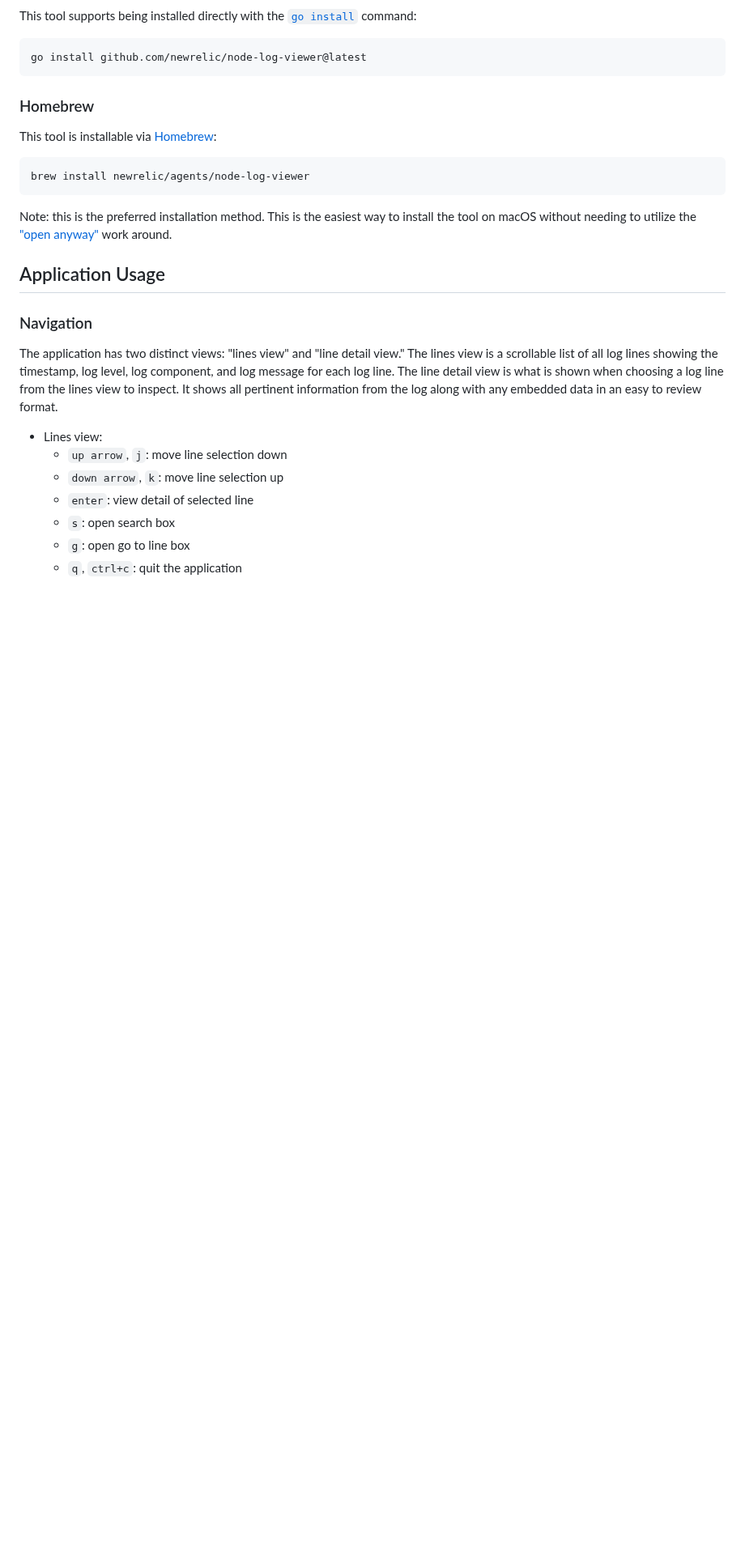
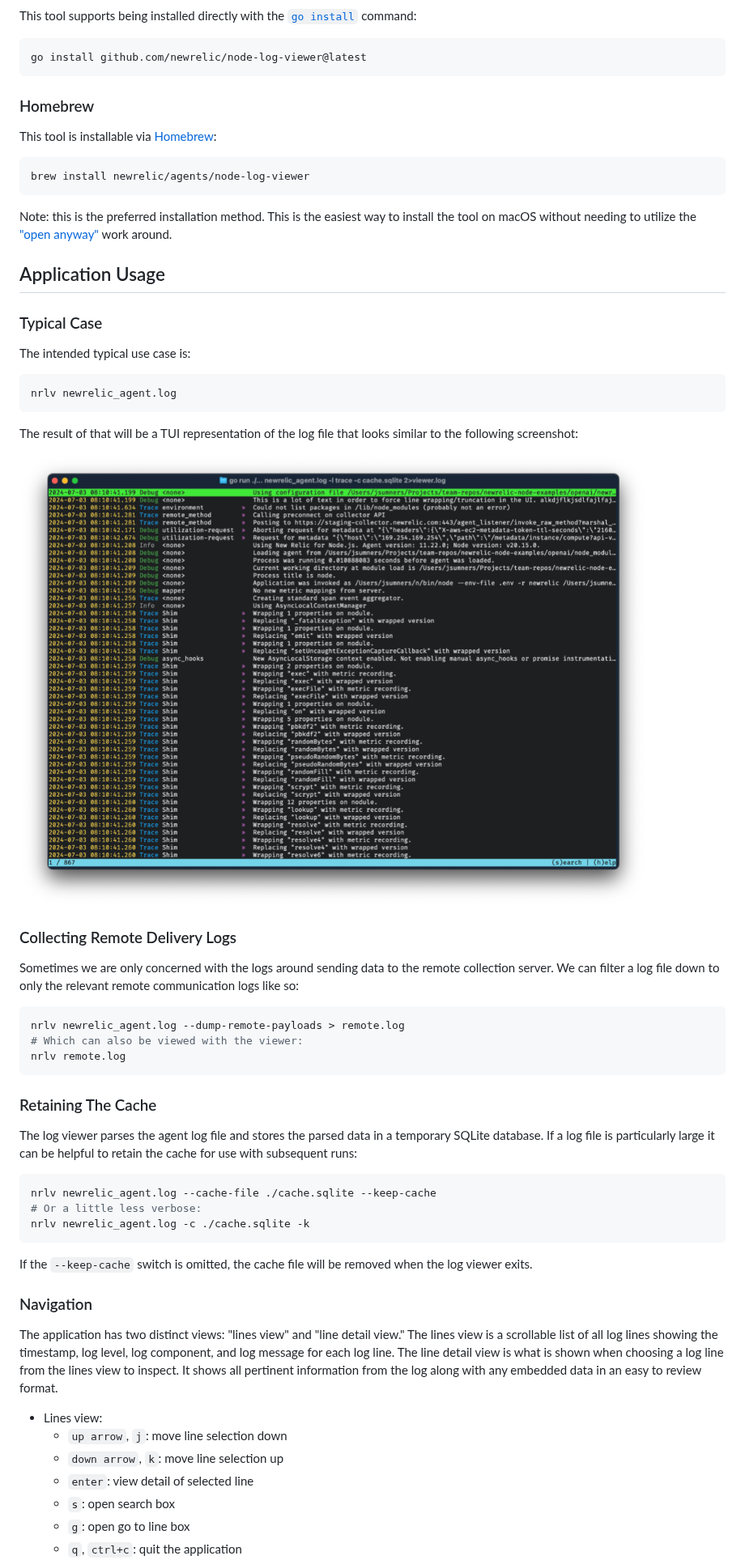
Before and after one commit to newrelic/node-log-viewer, a Markdown page: Readme.md, the part around one of its changes. Shown at 81% size. Rendered like a GitHub page; pictures changed too: screenshot.png (added); blank space fills up the shorter version.

Commit message:
Improved the README with usage examples and dev tips (#37)

````diff
--- a/Readme.md
+++ b/Readme.md
@@ -42,6 +42,46 @@ install the tool on macOS without needing to utilize the
 
 ## Application Usage
 
+### Typical Case
+
+The intended typical use case is:
+
+```sh
+nrlv newrelic_agent.log
+```
+
+The result of that will be a TUI representation of the log file that looks
+similar to the following screenshot:
+
+![Screenshot showing a loaded log file.](./screenshot.png "TUI Screenshot")
+
+### Collecting Remote Delivery Logs
+
+Sometimes we are only concerned with the logs around sending data to the
+remote collection server. We can filter a log file down to only the relevant
+remote communication logs like so:
+
+```sh
+nrlv newrelic_agent.log --dump-remote-payloads > remote.log
+# Which can also be viewed with the viewer:
+nrlv remote.log
+```
+
+### Retaining The Cache
+
+The log viewer parses the agent log file and stores the parsed data in
+a temporary SQLite database. If a log file is particularly large it can be
+helpful to retain the cache for use with subsequent runs:
+
+```sh
+nrlv newrelic_agent.log --cache-file ./cache.sqlite --keep-cache
+# Or a little less verbose:
+nrlv newrelic_agent.log -c ./cache.sqlite -k
+```
+
+If the `--keep-cache` switch is omitted, the cache file will be removed when
+the log viewer exits.
+
 ### Navigation
 
 The application has two distinct views: "lines view" and "line detail view."
````
Also changed, not shown: other parts of Readme.md (+26 -1 lines).
